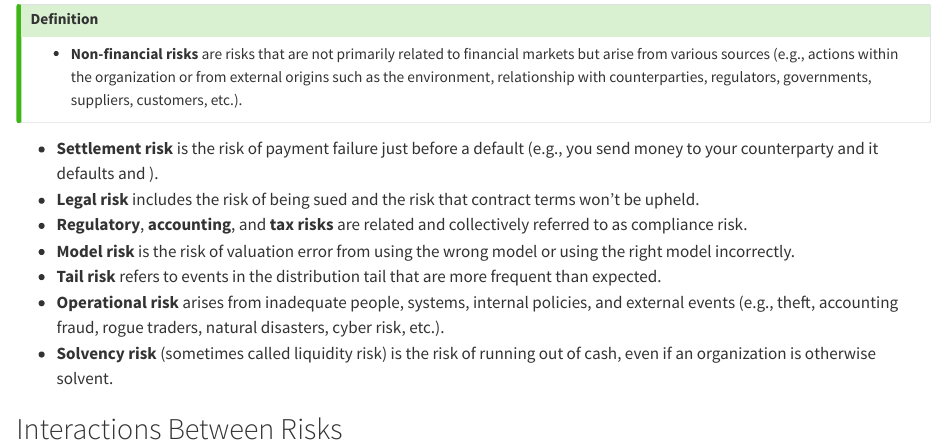
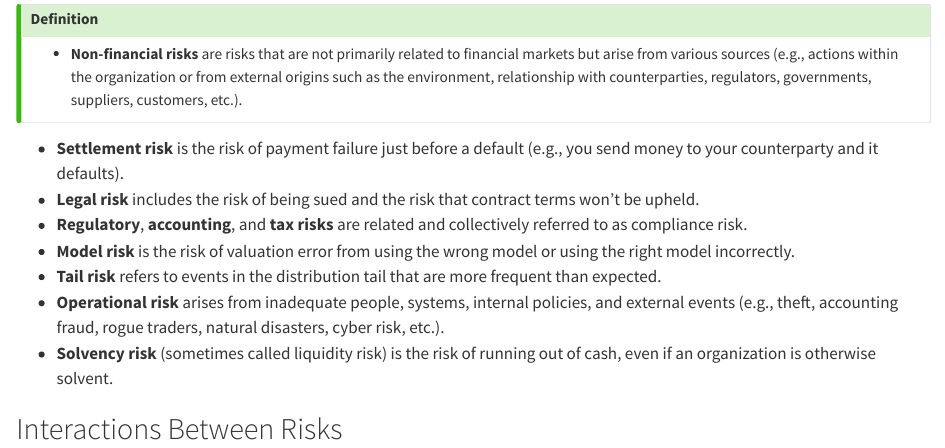
Before and after one commit to tomasplihal/risk_management, a Quarto document (week_01.qmd): the page in a window 1100 px wide, from 3150 px down. Rendered offline with R 4.5, knitr and Pandoc in place of Quarto, with nearby package versions.

Commit message:
Correct typos in week 01

```diff
--- a/week_01.qmd
+++ b/week_01.qmd
@@ -182,7 +182,7 @@ origins such as the environment, relationship with counterparties, regulators,
 governments, suppliers, customers, etc.).
 :::
 - **Settlement risk** is the risk of payment failure just before a default (e.g., you
-send money to your counterparty and it defaults and ).
+send money to your counterparty and it defaults).
 - **Legal risk** includes the risk of being sued and the risk that contract terms won't
 be upheld.
 - **Regulatory**, **accounting**, and **tax risks** are related and collectively
```
